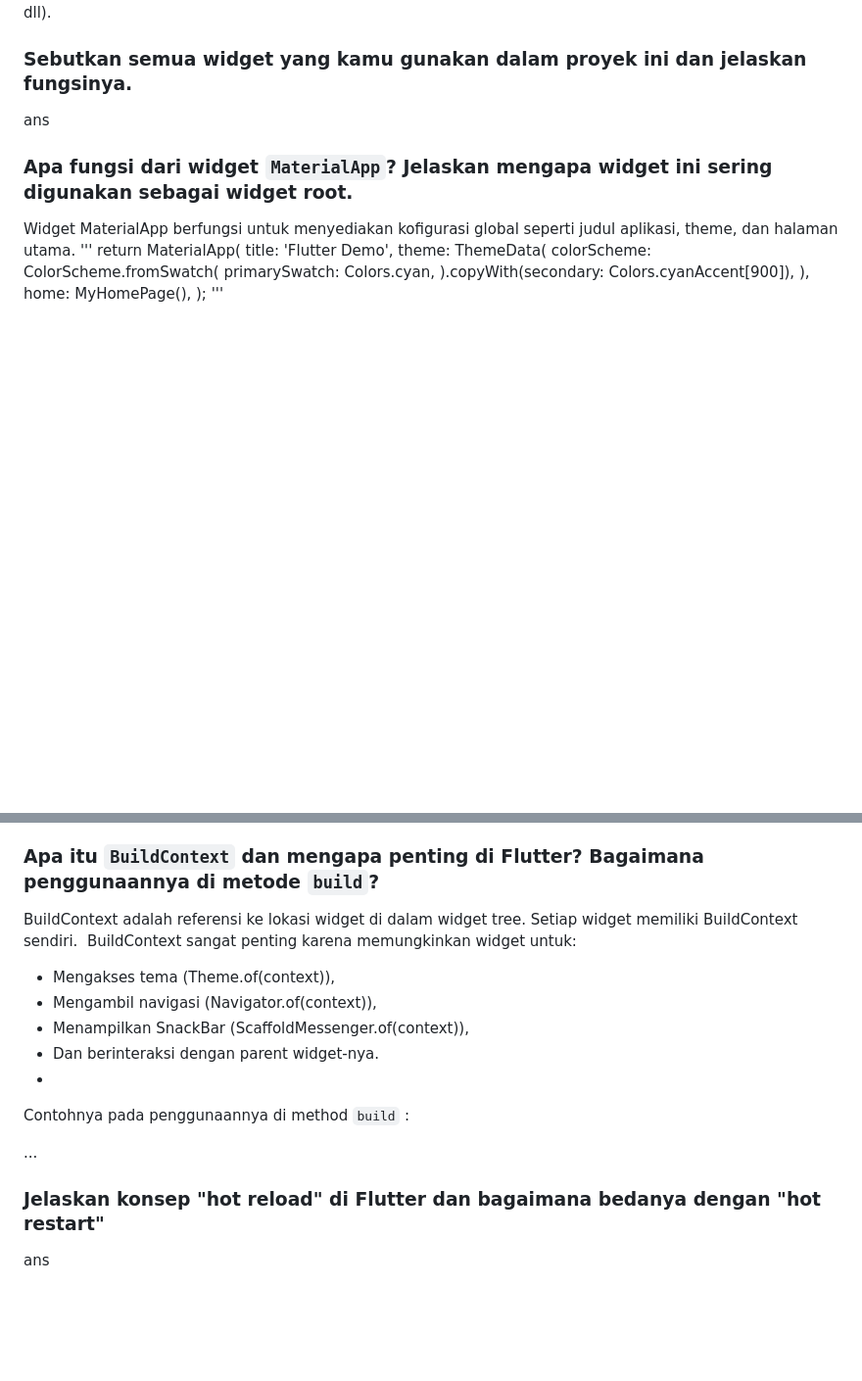
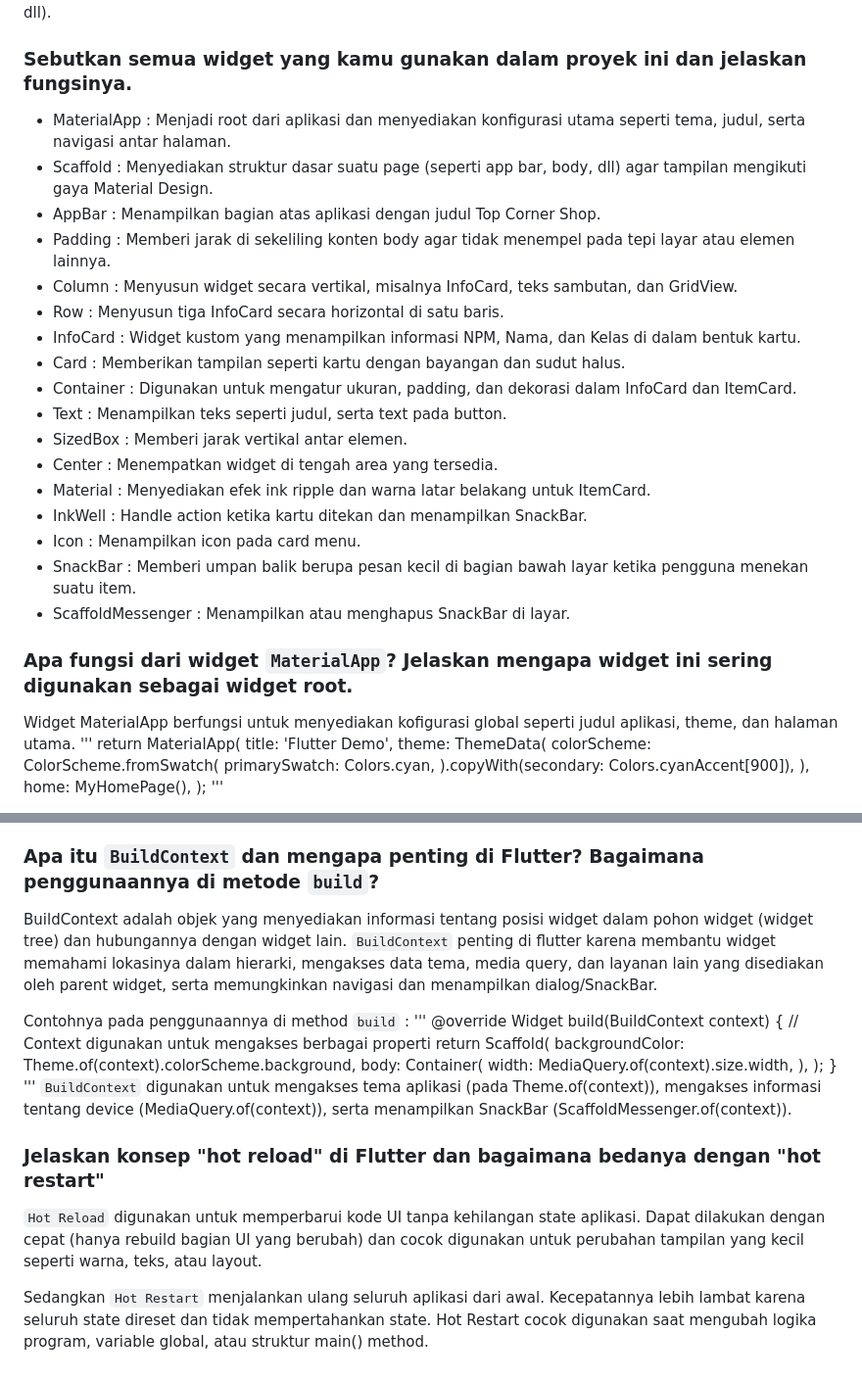
Before and after one commit to kyraa16/topcorner-shop-mobile, a Markdown page: README.md, 2 parts joined by grey strips. Shown: that part at 98% size. GitHub-like rendering; folded sections open; blank space fills up the shorter version.

```diff
--- a/README.md
+++ b/README.md
@@ -21,7 +14,23 @@ MaterialApp
 Widget parent/induk adalah widget yang membungkus widget lain. Sedangkan, widget child/anak adalah widget yang berada di dalam widget lain. Data dan properti diturunkan dari parent ke child melalui constructor. Parent menentukan bagaimana child ditampilkan (misalnya posisi, ukuran, padding, alignment, dll).
 
 ### Sebutkan semua widget yang kamu gunakan dalam proyek ini dan jelaskan fungsinya.
-ans
+- MaterialApp : Menjadi root dari aplikasi dan menyediakan konfigurasi utama seperti tema, judul, serta navigasi antar halaman.
+- Scaffold : Menyediakan struktur dasar suatu page (seperti app bar, body, dll) agar tampilan mengikuti gaya Material Design.
+- AppBar : Menampilkan bagian atas aplikasi dengan judul Top Corner Shop.
+- Padding :  Memberi jarak di sekeliling konten body agar tidak menempel pada tepi layar atau elemen lainnya.
+- Column : Menyusun widget secara vertikal, misalnya InfoCard, teks sambutan, dan GridView.
+- Row : Menyusun tiga InfoCard secara horizontal di satu baris.
+- InfoCard : Widget kustom yang menampilkan informasi NPM, Nama, dan Kelas di dalam bentuk kartu.
+- Card : Memberikan tampilan seperti kartu dengan bayangan dan sudut halus.
+- Container : Digunakan untuk mengatur ukuran, padding, dan dekorasi dalam InfoCard dan ItemCard.
+- Text : Menampilkan teks seperti judul, serta text pada button.
+- SizedBox : Memberi jarak vertikal antar elemen.
+- Center : Menempatkan widget di tengah area yang tersedia.
+- Material : Menyediakan efek ink ripple dan warna latar belakang untuk ItemCard.
+- InkWell : Handle action ketika kartu ditekan dan menampilkan SnackBar.
+- Icon : Menampilkan icon pada card menu.
+- SnackBar : Memberi umpan balik berupa pesan kecil di bagian bawah layar ketika pengguna menekan suatu item.
+- ScaffoldMessenger : Menampilkan atau menghapus SnackBar di layar.
 
 ### Apa fungsi dari widget `MaterialApp`? Jelaskan mengapa widget ini sering digunakan sebagai widget root.
 Widget MaterialApp berfungsi untuk menyediakan kofigurasi global seperti judul aplikasi, theme, dan halaman utama.
@@ -45,19 +54,27 @@ MaterialApp digunakan sebagai root widget karena MaterialApp menyediakan contex
 Sedangkan `StatefulWidget` adalah widget yang bisa berubah. Memiliki object state yang menyimpan data yang bisa berubah-ubah. Widget ini dapat melakukan rebuild sendiri dengan `setState()`. Digunakan saat tampilan perlu berubah karena interaksi pengguna atau perubahan data (misalnya input, animasi, counter, form).
 
 ### Apa itu `BuildContext` dan mengapa penting di Flutter? Bagaimana penggunaannya di metode `build`?
-BuildContext adalah referensi ke lokasi widget di dalam widget tree. Setiap widget memiliki BuildContext sendiri.  BuildContext sangat penting karena memungkinkan widget untuk:
-- Mengakses tema (Theme.of(context)),
-- Mengambil navigasi (Navigator.of(context)),
-- Menampilkan SnackBar (ScaffoldMessenger.of(context)),
-- Dan berinteraksi dengan parent widget-nya.
--
+BuildContext adalah objek yang menyediakan informasi tentang posisi widget dalam pohon widget (widget tree) dan hubungannya dengan widget lain. `BuildContext` penting di flutter karena membantu widget memahami lokasinya dalam hierarki, mengakses data tema, media query, dan layanan lain yang disediakan oleh parent widget, serta memungkinkan navigasi dan menampilkan dialog/SnackBar.
+
 Contohnya pada penggunaannya di method `build` :
-
-...
-
+'''
+@override
+Widget build(BuildContext context) {
+  // Context digunakan untuk mengakses berbagai properti
+  return Scaffold(
+    backgroundColor: Theme.of(context).colorScheme.background,
+    body: Container(
+      width: MediaQuery.of(context).size.width,
+    ),
+  );
+}
+'''
+`BuildContext` digunakan untuk mengakses tema aplikasi (pada Theme.of(context)), mengakses informasi tentang device (MediaQuery.of(context)), serta menampilkan SnackBar (ScaffoldMessenger.of(context)).
 
 
 ### Jelaskan konsep "hot reload" di Flutter dan bagaimana bedanya dengan "hot restart"
-ans
+`Hot Reload` digunakan untuk memperbarui kode UI tanpa kehilangan state aplikasi. Dapat dilakukan dengan cepat (hanya rebuild bagian UI yang berubah) dan cocok digunakan untuk perubahan tampilan yang kecil seperti warna, teks, atau layout.
+
+Sedangkan `Hot Restart` menjalankan ulang seluruh aplikasi dari awal. Kecepatannya lebih lambat karena seluruh state direset dan tidak mempertahankan state. Hot Restart cocok digunakan saat mengubah logika program, variable global, atau struktur main() method.
 
 </details>
```
Also changed, not shown: other parts of README.md (+1 -8 lines).
